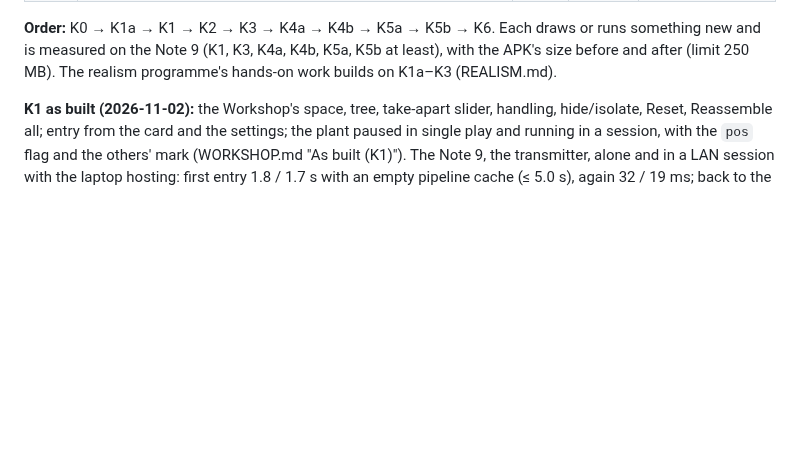
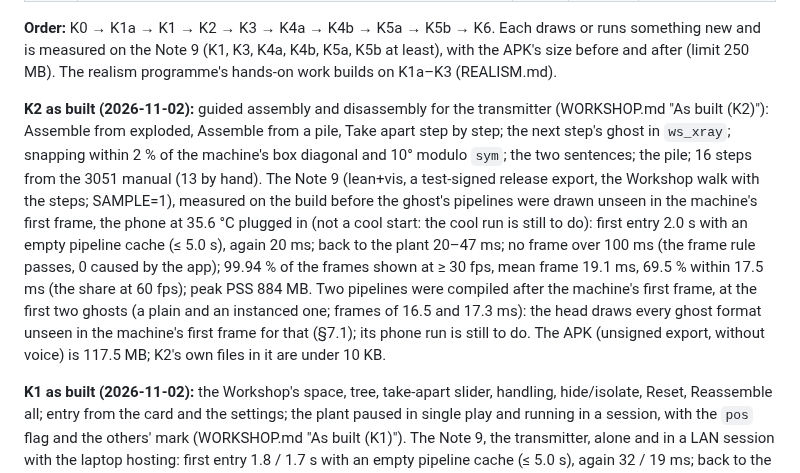
Before and after one commit to 5wHN28Dg/kks-explorer, a Markdown page: docs/plant3d/MILESTONES.md, the part around the change. Drawn GitHub-style; blank space fills up the shorter version.

Commit message:
K2: MILESTONES as built, with the Note 9's numbers so far
Co-Authored-By: Claude Opus 5.5 <noreply@anthropic.com>

```diff
--- a/docs/plant3d/MILESTONES.md
+++ b/docs/plant3d/MILESTONES.md
@@ -295,6 +295,18 @@ draw calls per kind, ≤ 20 MB for the whole Workshop); the plant's walk is run
 the Note 9 (K1, K3, K4a, K4b, K5a, K5b at least), with the APK's size before and after (limit 250 MB). The realism programme's
 hands-on work builds on K1a–K3 (REALISM.md).
 
+**K2 as built (2026-11-02):** guided assembly and disassembly for the transmitter (WORKSHOP.md "As built (K2)"):
+Assemble from exploded, Assemble from a pile, Take apart step by step; the next step's ghost in `ws_xray`; snapping
+within 2 % of the machine's box diagonal and 10° modulo `sym`; the two sentences; the pile; 16 steps from the 3051
+manual (13 by hand). The Note 9 (lean+vis, a test-signed release export, the Workshop walk with the steps; SAMPLE=1),
+measured on the build before the ghost's pipelines were drawn unseen in the machine's first frame, the phone at 35.6 °C
+plugged in (not a cool start: the cool run is still to do): first entry 2.0 s with an empty pipeline cache (≤ 5.0 s),
+again 20 ms; back to the plant 20–47 ms; no frame over 100 ms (the frame rule passes, 0 caused by the app); 99.94 % of
+the frames shown at ≥ 30 fps, mean frame 19.1 ms, 69.5 % within 17.5 ms (the share at 60 fps); peak PSS 884 MB. Two
+pipelines were compiled after the machine's first frame, at the first two ghosts (a plain and an instanced one; frames
+of 16.5 and 17.3 ms): the head draws every ghost format unseen in the machine's first frame for that (§7.1); its phone
+run is still to do. The APK (unsigned export, without voice) is 117.5 MB; K2's own files in it are under 10 KB.
+
 **K1 as built (2026-11-02):** the Workshop's space, tree, take-apart slider, handling, hide/isolate, Reset, Reassemble
 all; entry from the card and the settings; the plant paused in single play and running in a session, with the `pos`
 flag and the others' mark (WORKSHOP.md "As built (K1)"). The Note 9, the transmitter, alone and in a LAN session with
```
